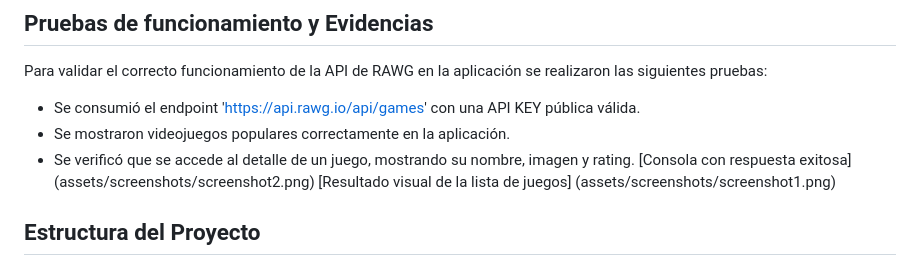
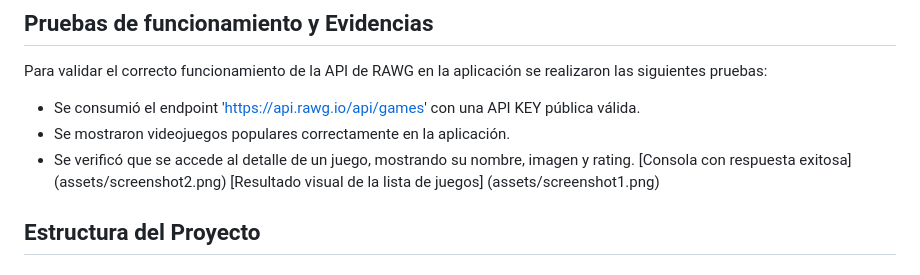
Before and after one commit to Ranafonica/GameLib, a Markdown page: README.md, the part around the change. Drawn GitHub-style.

```diff
--- a/README.md
+++ b/README.md
@@ -21,8 +21,10 @@ Para validar el correcto funcionamiento de la API de RAWG en la aplicación se r
 - Se consumió el endpoint 'https://api.rawg.io/api/games' con una API KEY pública válida.
 - Se mostraron videojuegos populares correctamente en la aplicación.
 - Se verificó que se accede al detalle de un juego, mostrando su nombre, imagen y rating.
-[Consola con respuesta exitosa] (assets/screenshots/screenshot2.png)
-[Resultado visual de la lista de juegos] (assets/screenshots/screenshot1.png)
+[Consola con respuesta exitosa]
+(assets/screenshot2.png)
+[Resultado visual de la lista de juegos]
+(assets/screenshot1.png)
 
 ## Estructura del Proyecto
 
```
